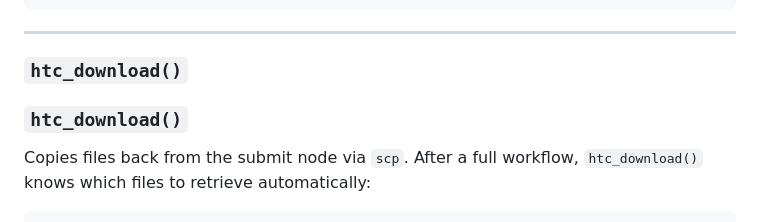
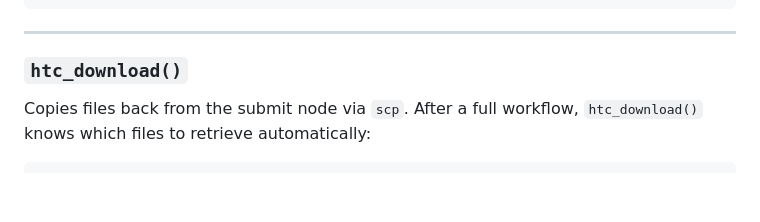
Before and after one commit to erwinlares/submitr, a Markdown page: README.md, the part around the change. GitHub-like rendering; blank space fills up the shorter version.

Commit message:
fixed typo

```diff
--- a/README.md
+++ b/README.md
@@ -336,8 +336,6 @@ htc_status(cluster_id = cluster_id, watch = TRUE)
 
 ### `htc_download()`
 
-### `htc_download()`
-
 Copies files back from the submit node via `scp`. After a full workflow,
 `htc_download()` knows which files to retrieve automatically:
 
```
